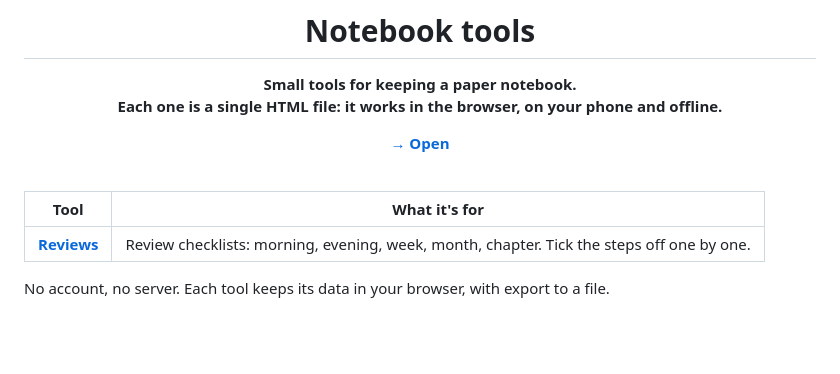
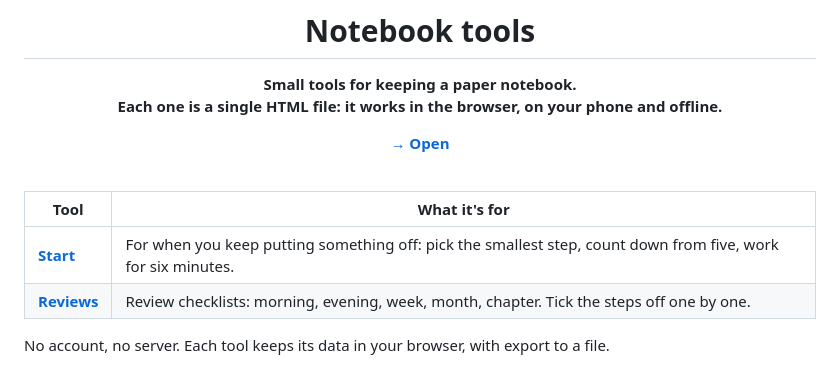
Before and after one commit to marekbrze/bullet-journal-tools, a Markdown page: README.md, the part around the change. Drawn GitHub-style; blank space fills up the shorter version.

```diff
--- a/README.md
+++ b/README.md
@@ -12,6 +12,7 @@
 
 | Tool | What it's for |
 |---|---|
+| [**Start**](start/) | For when you keep putting something off: pick the smallest step, count down from five, work for six minutes. |
 | [**Reviews**](reviews/) | Review checklists: morning, evening, week, month, chapter. Tick the steps off one by one. |
 
 No account, no server. Each tool keeps its data in your browser, with export to a file.
```
Also changed, not shown: start/README.md (added, +50 -0 lines), start/docs/timer-dark.png (added), start/docs/timer-light.png (added), 2 other files.
